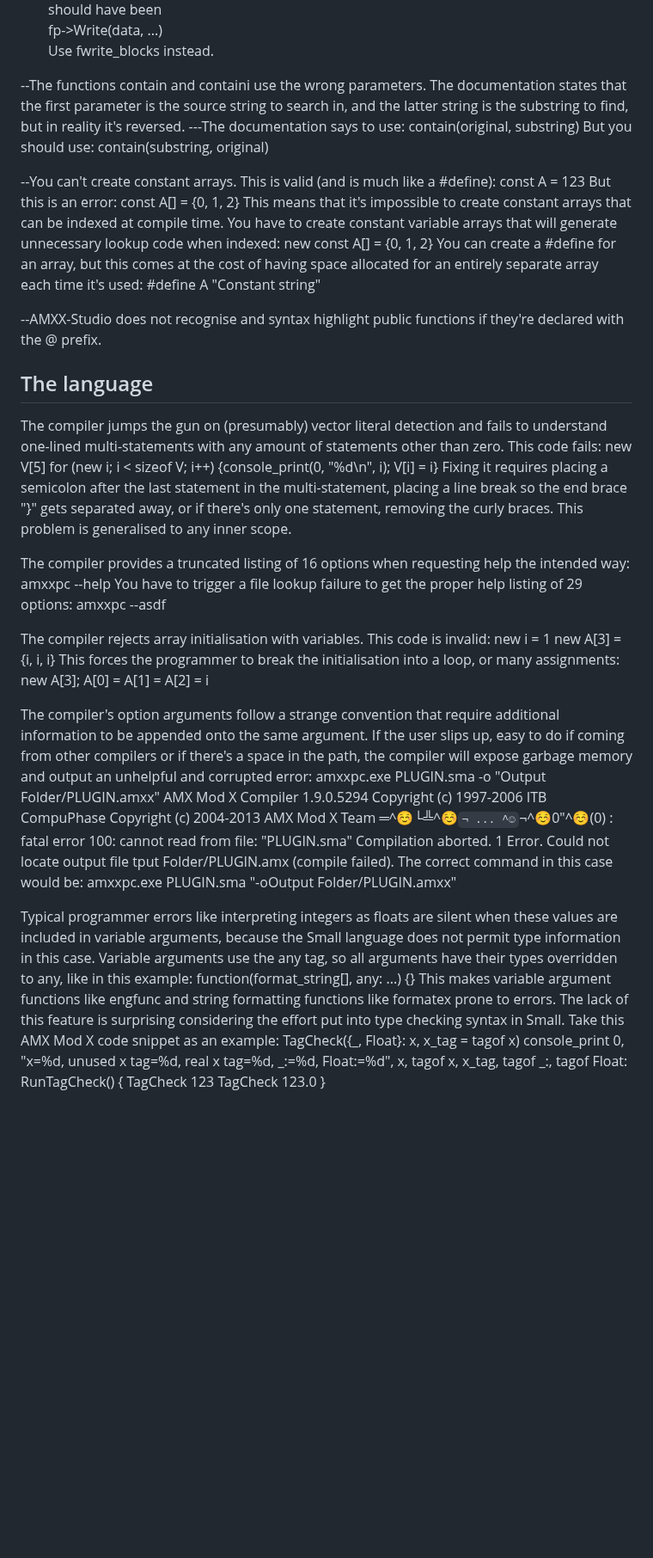
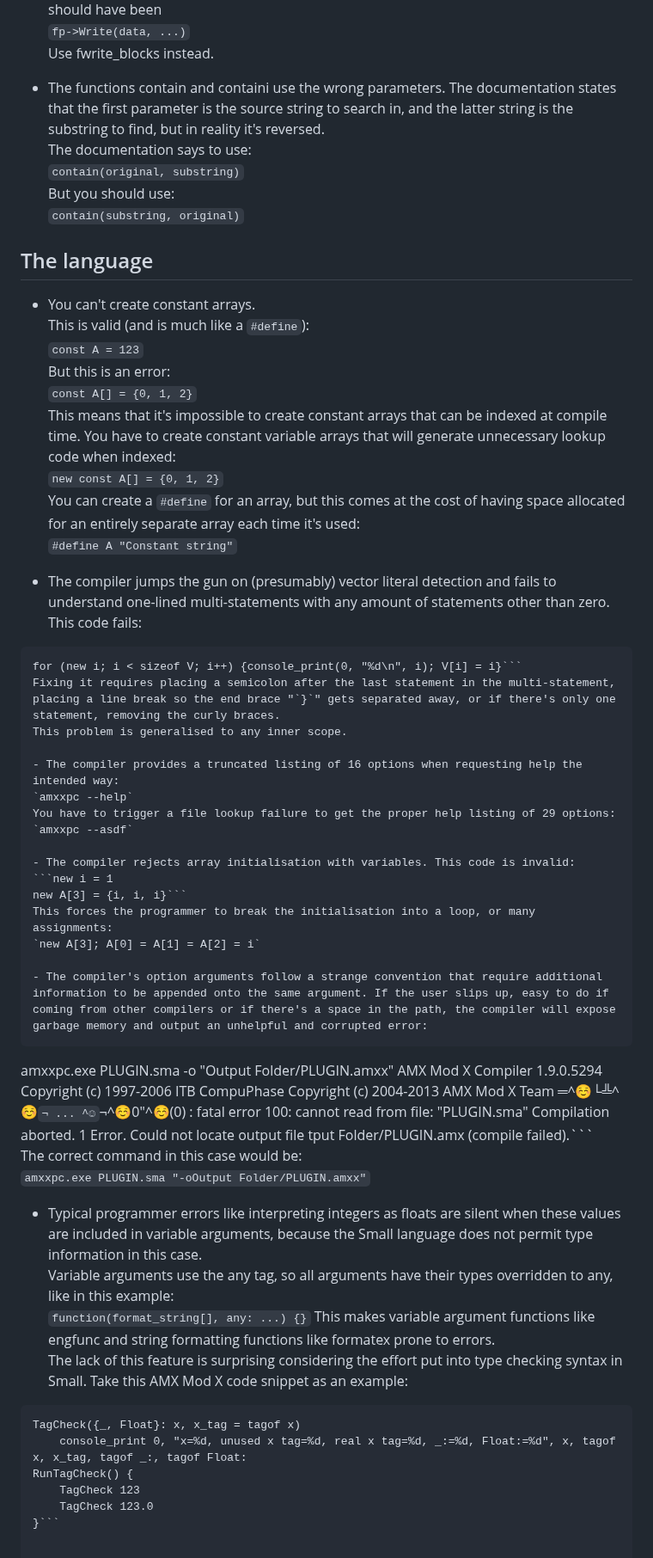
Before and after one commit to TFC-Developers/skillzworld_public, a Markdown page: Small of Shame.md, the part around one of its changes. Shown at 86% size. GitHub-like rendering; blank space fills up the shorter version.

````diff
--- a/Small of Shame.md
+++ b/Small of Shame.md
@@ -60,63 +62,63 @@ This bugged code is in amxmodx/file.cpp, amx_fwrite_raw, where
 should have been
-	fp->Write(data, ...)
+`fp->Write(data, ...)`
 Use fwrite_blocks instead.
 
---The functions contain and containi use the wrong parameters. The documentation states that the first parameter is the source string to search in, and the latter string is the substring to find, but in reality it's reversed.
----The documentation says to use:
-    contain(original, substring)
+- The functions contain and containi use the wrong parameters. The documentation states that the first parameter is the source string to search in, and the latter string is the substring to find, but in reality it's reversed.
+The documentation says to use:
+`contain(original, substring)`
 But you should use:
-    contain(substring, original)
-
---You can't create constant arrays.
-This is valid (and is much like a #define):
-	const A = 123
-But this is an error:
-	const A[] = {0, 1, 2}
-This means that it's impossible to create constant arrays that can be indexed at compile time. You have to create constant variable arrays that will generate unnecessary lookup code when indexed:
-	new const A[] = {0, 1, 2}
-You can create a #define for an array, but this comes at the cost of having space allocated for an entirely separate array each time it's used:
-	#define A "Constant string"
-
---AMXX-Studio does not recognise and syntax highlight public functions if they're declared with the @ prefix.
+`contain(substring, original)`
 
 ## The language
-The compiler jumps the gun on (presumably) vector literal detection and fails to understand one-lined multi-statements with any amount of statements other than zero. This code fails:
-	new V[5]
-	for (new i; i < sizeof V; i++) {console_print(0, "%d\n", i); V[i] = i}
-Fixing it requires placing a semicolon after the last statement in the multi-statement, placing a line break so the end brace "}" gets separated away, or if there's only one statement, removing the curly braces.
+- You can't create constant arrays.
+This is valid (and is much like a `#define`):
+`const A = 123`
+But this is an error:
+`const A[] = {0, 1, 2}`
+This means that it's impossible to create constant arrays that can be indexed at compile time. You have to create constant variable arrays that will generate unnecessary lookup code when indexed:
+`new const A[] = {0, 1, 2}`
+You can create a `#define` for an array, but this comes at the cost of having space allocated for an entirely separate array each time it's used:
+`#define A "Constant string"`
+
+- The compiler jumps the gun on (presumably) vector literal detection and fails to understand one-lined multi-statements with any amount of statements other than zero. This code fails:
+```new V[5]
+for (new i; i < sizeof V; i++) {console_print(0, "%d\n", i); V[i] = i}```
+Fixing it requires placing a semicolon after the last statement in the multi-statement, placing a line break so the end brace "`}`" gets separated away, or if there's only one statement, removing the curly braces.
 This problem is generalised to any inner scope.
 
-The compiler provides a truncated listing of 16 options when requesting help the intended way:
-	amxxpc --help
+- The compiler provides a truncated listing of 16 options when requesting help the intended way:
+`amxxpc --help`
 You have to trigger a file lookup failure to get the proper help listing of 29 options:
-	amxxpc --asdf
+`amxxpc --asdf`
 
-The compiler rejects array initialisation with variables. This code is invalid:
-	new i = 1
-	new A[3] = {i, i, i}
+- The compiler rejects array initialisation with variables. This code is invalid:
+```new i = 1
+new A[3] = {i, i, i}```
 This forces the programmer to break the initialisation into a loop, or many assignments:
-	new A[3]; A[0] = A[1] = A[2] = i
+`new A[3]; A[0] = A[1] = A[2] = i`
 
-The compiler's option arguments follow a strange convention that require additional information to be appended onto the same argument. If the user slips up, easy to do if coming from other compilers or if there's a space in the path, the compiler will expose garbage memory and output an unhelpful and corrupted error:
-	amxxpc.exe PLUGIN.sma -o "Output Folder/PLUGIN.amxx"
-	AMX Mod X Compiler 1.9.0.5294
-	Copyright (c) 1997-2006 ITB CompuPhase
-	Copyright (c) 2004-2013 AMX Mod X Team
-	═^☺└╩^☺`¬ ... ^☺`¬^☺0"^☺(0) : fatal error 100: cannot read from file: "PLUGIN.sma"
-	Compilation aborted.
-	1 Error.
-	Could not locate output file tput Folder/PLUGIN.amx (compile failed).
+- The compiler's option arguments follow a strange convention that require additional information to be appended onto the same argument. If the user slips up, easy to do if coming from other compilers or if there's a space in the path, the compiler will expose garbage memory and output an unhelpful and corrupted error:
+```
+amxxpc.exe PLUGIN.sma -o "Output Folder/PLUGIN.amxx"
+AMX Mod X Compiler 1.9.0.5294
+Copyright (c) 1997-2006 ITB CompuPhase
+Copyright (c) 2004-2013 AMX Mod X Team
+═^☺└╩^☺`¬ ... ^☺`¬^☺0"^☺(0) : fatal error 100: cannot read from file: "PLUGIN.sma"
+Compilation aborted.
+1 Error.
+Could not locate output file tput Folder/PLUGIN.amx (compile failed).```
 The correct command in this case would be:
-	amxxpc.exe PLUGIN.sma "-oOutput Folder/PLUGIN.amxx"
+`amxxpc.exe PLUGIN.sma "-oOutput Folder/PLUGIN.amxx"`
 
-Typical programmer errors like interpreting integers as floats are silent when these values are included in variable arguments, because the Small language does not permit type information in this case.
+- Typical programmer errors like interpreting integers as floats are silent when these values are included in variable arguments, because the Small language does not permit type information in this case.
 Variable arguments use the any tag, so all arguments have their types overridden to any, like in this example:
-	function(format_string[], any: ...) {}
+`function(format_string[], any: ...) {}`
 This makes variable argument functions like engfunc and string formatting functions like formatex prone to errors.
 The lack of this feature is surprising considering the effort put into type checking syntax in Small. Take this AMX Mod X code snippet as an example:
-	TagCheck({_, Float}: x, x_tag = tagof x)
-		console_print 0, "x=%d, unused x tag=%d, real x tag=%d, _:=%d, Float:=%d", x, tagof x, x_tag, tagof _:, tagof Float:
-	RunTagCheck() {
-		TagCheck 123
-		TagCheck 123.0
-	}
+```
+TagCheck({_, Float}: x, x_tag = tagof x)
+	console_print 0, "x=%d, unused x tag=%d, real x tag=%d, _:=%d, Float:=%d", x, tagof x, x_tag, tagof _:, tagof Float:
+RunTagCheck() {
+	TagCheck 123
+	TagCheck 123.0
+}```
````
Also changed, not shown: other parts of Small of Shame.md (+4 -2 lines).
